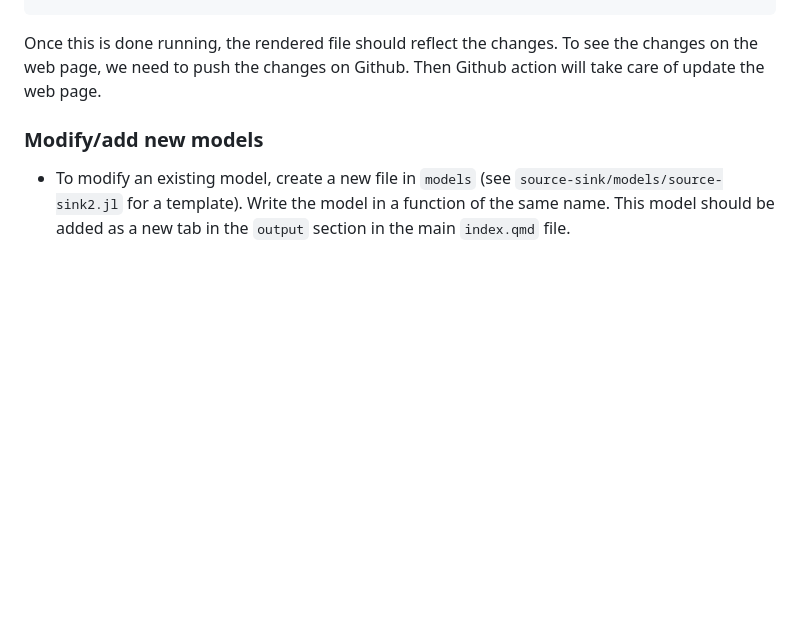
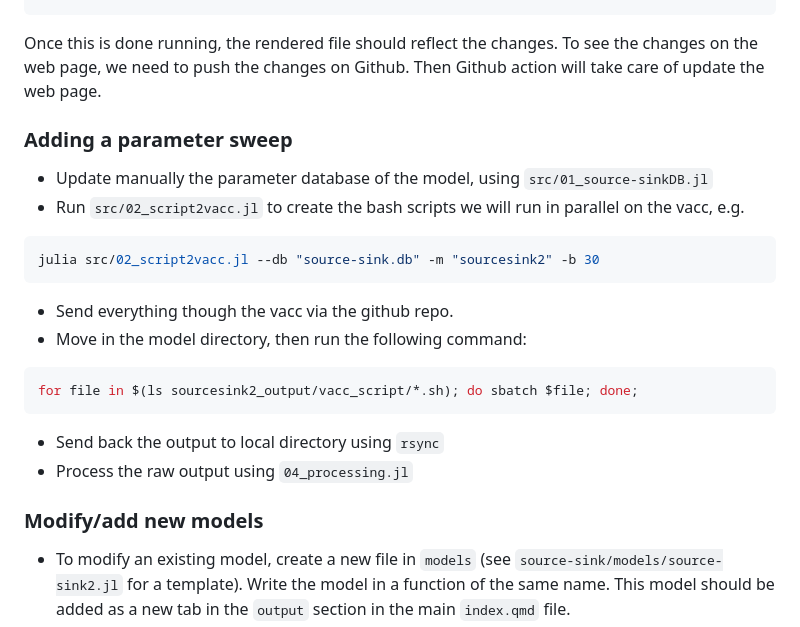
Before and after one commit to jstonge/jstonge.github.io, a Markdown page: README.md, the part around the change printed below. Drawn GitHub-style; blank space fills up the shorter version.

````diff
--- a/README.md
+++ b/README.md
@@ -59,6 +59,23 @@ optional arguments:
  ```
  Once this is done running, the rendered file should reflect the changes. To see the changes on the web page, we need to push the changes on Github. Then Github action will take care of update the web page.
 
+### Adding a parameter sweep
+
+ - Update manually the parameter database of the model, using `src/01_source-sinkDB.jl`
+ - Run `src/02_script2vacc.jl` to create the bash scripts we will run in parallel on the vacc, e.g.
+```shell
+julia src/02_script2vacc.jl --db "source-sink.db" -m "sourcesink2" -b 30
+```
+ - Send everything though the vacc via the github repo.
+ - Move in the model directory, then run the following command:
+```shell
+for file in $(ls sourcesink2_output/vacc_script/*.sh); do sbatch $file; done;
+```
+ - Send back the output to local directory using `rsync`
+ - Process the raw output using `04_processing.jl`
+
+
+
 ### Modify/add new models
 
  - To modify an existing model, create a new file in `models` (see `source-sink/models/source-sink2.jl` for a template). Write the model in a function of the same name. This model should be added as a new tab in the `output` section in the main `index.qmd` file.
````
Also changed, not shown: other parts of README.md (+1 -1 lines).
